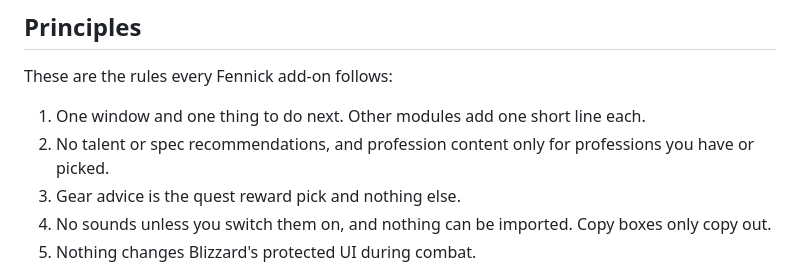
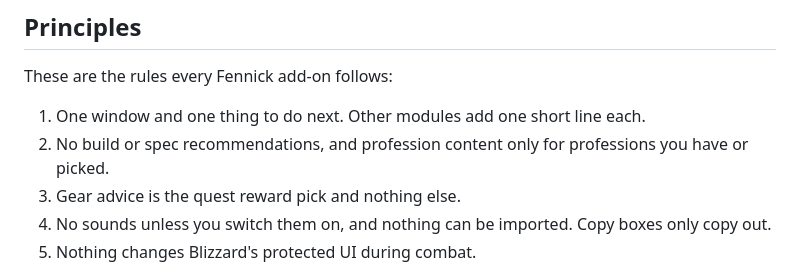
Before and after one commit to Dagodeiwos/fennick-releases, a Markdown page: README.md, the part around the change. Drawn GitHub-style.

Commit message:
README: principle wording

```diff
--- a/README.md
+++ b/README.md
@@ -32,7 +32,7 @@ newer Beast Core says so in one chat line and stays off.
 ## Principles
 These are the rules every Fennick add-on follows:
 1. One window and one thing to do next. Other modules add one short line each.
-2. No talent or spec recommendations, and profession content only for professions you have or picked.
+2. No build or spec recommendations, and profession content only for professions you have or picked.
 3. Gear advice is the quest reward pick and nothing else.
 4. No sounds unless you switch them on, and nothing can be imported. Copy boxes only copy out.
 5. Nothing changes Blizzard's protected UI during combat.
```
